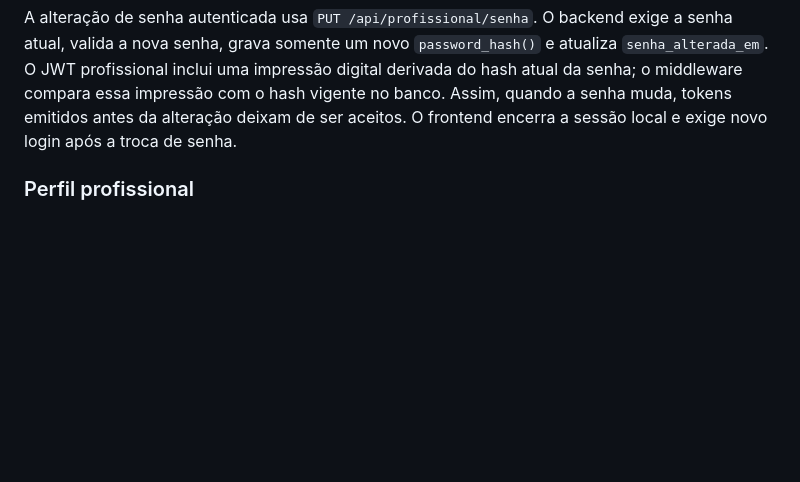
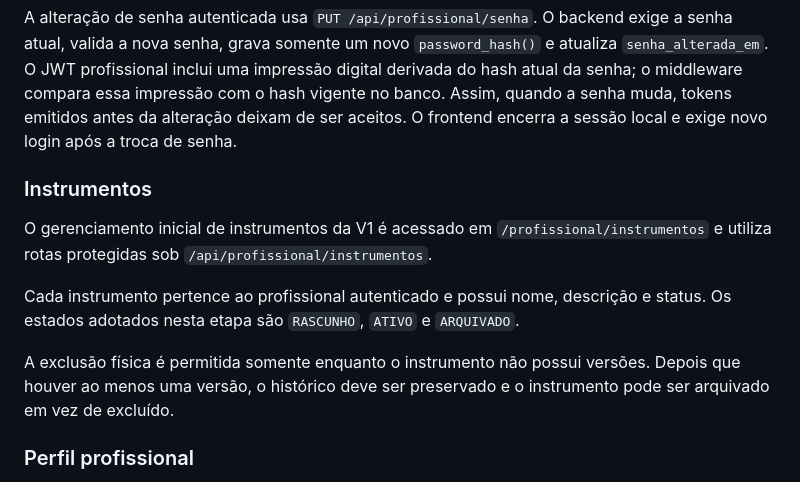
Before and after one commit to kriale-dot/mapa-percepcao-relacional, a Markdown page: docs/MAPA_RELACIONAL_CONTEXT.md, the part around the change. GitHub-like rendering; blank space fills up the shorter version.

Commit message:
docs: registrar gerenciamento inicial de instrumentos

```diff
--- a/docs/MAPA_RELACIONAL_CONTEXT.md
+++ b/docs/MAPA_RELACIONAL_CONTEXT.md
@@ -253,6 +253,14 @@ No frontend da V1, a área profissional usa as rotas `/profissional/login` e `/p
 
 A alteração de senha autenticada usa `PUT /api/profissional/senha`. O backend exige a senha atual, valida a nova senha, grava somente um novo `password_hash()` e atualiza `senha_alterada_em`. O JWT profissional inclui uma impressão digital derivada do hash atual da senha; o middleware compara essa impressão com o hash vigente no banco. Assim, quando a senha muda, tokens emitidos antes da alteração deixam de ser aceitos. O frontend encerra a sessão local e exige novo login após a troca de senha.
 
+### Instrumentos
+
+O gerenciamento inicial de instrumentos da V1 é acessado em `/profissional/instrumentos` e utiliza rotas protegidas sob `/api/profissional/instrumentos`.
+
+Cada instrumento pertence ao profissional autenticado e possui nome, descrição e status. Os estados adotados nesta etapa são `RASCUNHO`, `ATIVO` e `ARQUIVADO`.
+
+A exclusão física é permitida somente enquanto o instrumento não possui versões. Depois que houver ao menos uma versão, o histórico deve ser preservado e o instrumento pode ser arquivado em vez de excluído.
+
 ### Perfil profissional
 
 O perfil profissional da V1 é acessado em `/profissional/perfil` e usa as rotas protegidas `GET /api/profissional/perfil` e `PUT /api/profissional/perfil`.
```
